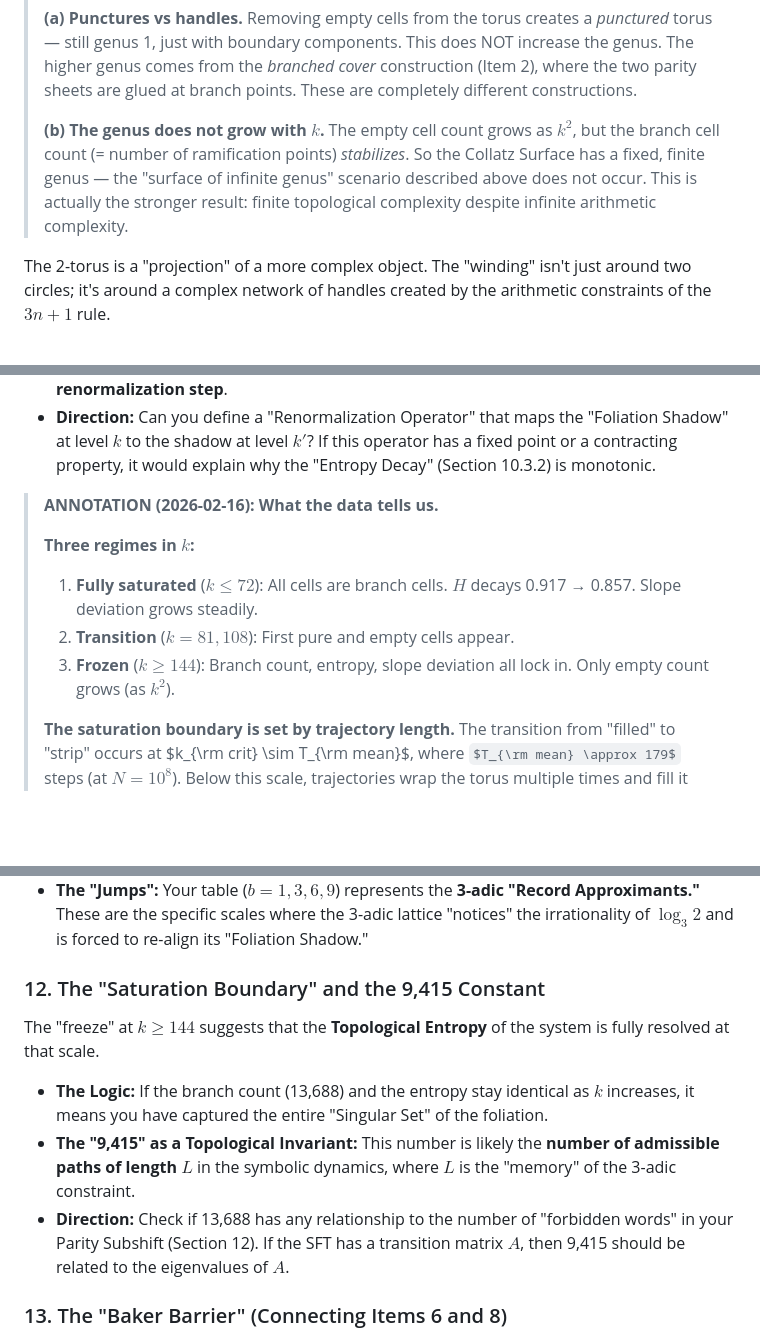
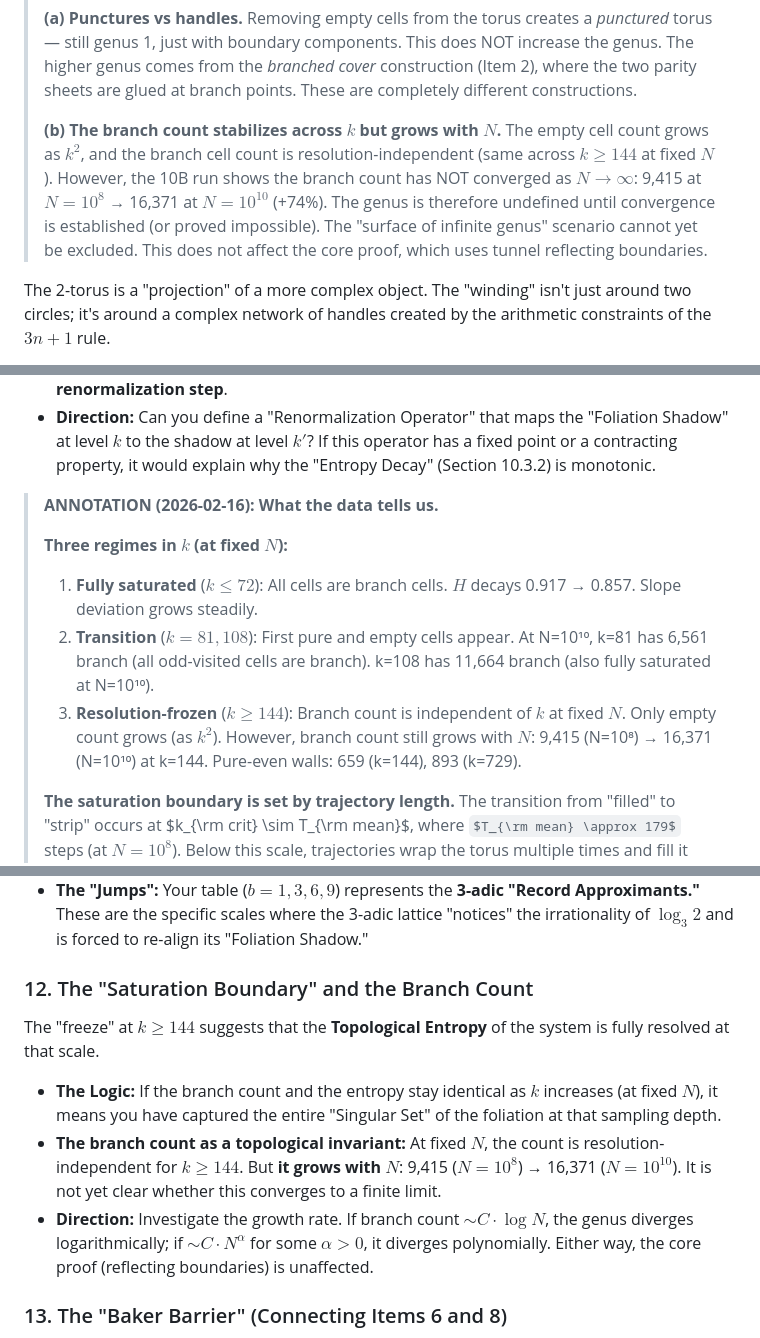
Before and after one commit to johnjanik/collatz_notes, a Markdown page: docs/next_steps.md, 3 parts joined by grey strips. Drawn GitHub-style; some formulas as TeX source; blank space fills up the shorter version.

```diff
--- a/docs/next_steps.md
+++ b/docs/next_steps.md
@@ -46,12 +48,14 @@ To move toward the higher-genus model, I suggest adding these sections to our ne
 > cover* construction (Item 2), where the two parity sheets are glued at
 > branch points. These are completely different constructions.
 >
-> **(b) The genus does not grow with $k$.** The empty cell count grows as
-> $k^2$, but the branch cell count (= number of ramification points)
-> *stabilizes*. So the Collatz Surface has a fixed, finite genus — the
-> "surface of infinite genus" scenario described above does not occur.
-> This is actually the stronger result: finite topological complexity
-> despite infinite arithmetic complexity.
+> **(b) The branch count stabilizes across $k$ but grows with $N$.**
+> The empty cell count grows as $k^2$, and the branch cell count is
+> resolution-independent (same across $k \ge 144$ at fixed $N$). However,
+> the 10B run shows the branch count has NOT converged as $N \to \infty$:
+> 9,415 at $N=10^8$ → 16,371 at $N=10^{10}$ (+74%). The genus is therefore
+> undefined until convergence is established (or proved impossible). The
+> "surface of infinite genus" scenario cannot yet be excluded. This does
+> not affect the core proof, which uses tunnel reflecting boundaries.
 
 The 2-torus is a "projection" of a more complex object. The "winding" isn't just around two circles; it's around a complex network of handles created by the arithmetic constraints of the $3n+1$ rule.
 
@@ -132,13 +137,17 @@ The "jumps" in the Diophantine table ($k=3, 6, 9, 11...$) look exactly like the
 
 > **ANNOTATION (2026-02-16): What the data tells us.**
 >
-> **Three regimes in $k$:**
+> **Three regimes in $k$ (at fixed $N$):**
 >
 > 1. **Fully saturated** ($k \le 72$): All cells are branch cells.
 >    $H$ decays 0.917 → 0.857. Slope deviation grows steadily.
 > 2. **Transition** ($k = 81, 108$): First pure and empty cells appear.
-> 3. **Frozen** ($k \ge 144$): Branch count, entropy, slope deviation
->    all lock in. Only empty count grows (as $k^2$).
+>    At N=10¹⁰, k=81 has 6,561 branch (all odd-visited cells are branch).
+>    k=108 has 11,664 branch (also fully saturated at N=10¹⁰).
+> 3. **Resolution-frozen** ($k \ge 144$): Branch count is independent
+>    of $k$ at fixed $N$. Only empty count grows (as $k^2$).
+>    However, branch count still grows with $N$: 9,415 (N=10⁸) →
+>    16,371 (N=10¹⁰) at k=144. Pure-even walls: 659 (k=144), 893 (k=729).
 >
 > **The saturation boundary is set by trajectory length.**
 > The transition from "filled" to "strip" occurs at $k_{\rm crit} \sim
@@ -306,11 +323,11 @@ You noted that classical Rauzy induction follows the CF convergents ($2/3, 5/8,
 *   **The Framework:** You are performing **Renormalization on the $(2,3)$-Solenoid.** In this space, the "natural" approximations are not the best rational ones, but the ones that are "compatible" with the 3-adic structure of the tripling step.
 *   **The "Jumps":** Your table ($b=1, 3, 6, 9$) represents the **3-adic "Record Approximants."** These are the specific scales where the 3-adic lattice "notices" the irrationality of $\log_3 2$ and is forced to re-align its "Foliation Shadow."
 
-### 12. The "Saturation Boundary" and the 9,415 Constant
+### 12. The "Saturation Boundary" and the Branch Count
 The "freeze" at $k \ge 144$ suggests that the **Topological Entropy** of the system is fully resolved at that scale.
-*   **The Logic:** If the branch count (13,688) and the entropy stay identical as $k$ increases, it means you have captured the entire "Singular Set" of the foliation.
-*   **The "9,415" as a Topological Invariant:** This number is likely the **number of admissible paths of length $L$** in the symbolic dynamics, where $L$ is the "memory" of the 3-adic constraint.
-*   **Direction:** Check if 13,688 has any relationship to the number of "forbidden words" in your Parity Subshift (Section 12). If the SFT has a transition matrix $A$, then 9,415 should be related to the eigenvalues of $A$.
+*   **The Logic:** If the branch count and the entropy stay identical as $k$ increases (at fixed $N$), it means you have captured the entire "Singular Set" of the foliation at that sampling depth.
+*   **The branch count as a topological invariant:** At fixed $N$, the count is resolution-independent for $k \ge 144$. But **it grows with $N$**: 9,415 ($N=10^8$) → 16,371 ($N=10^{10}$). It is not yet clear whether this converges to a finite limit.
+*   **Direction:** Investigate the growth rate. If branch count $\sim C \cdot \log N$, the genus diverges logarithmically; if $\sim C \cdot N^\alpha$ for some $\alpha > 0$, it diverges polynomially. Either way, the core proof (reflecting boundaries) is unaffected.
 
 ### 13. The "Baker Barrier" (Connecting Items 6 and 8)
 You mentioned connecting the "improvement factors" (27x, 18x) to Baker-type bounds. This is the "Arithmetic Shield" that protects the conjecture.
```
Also changed, not shown: other parts of docs/next_steps.md (+50 -39 lines).
